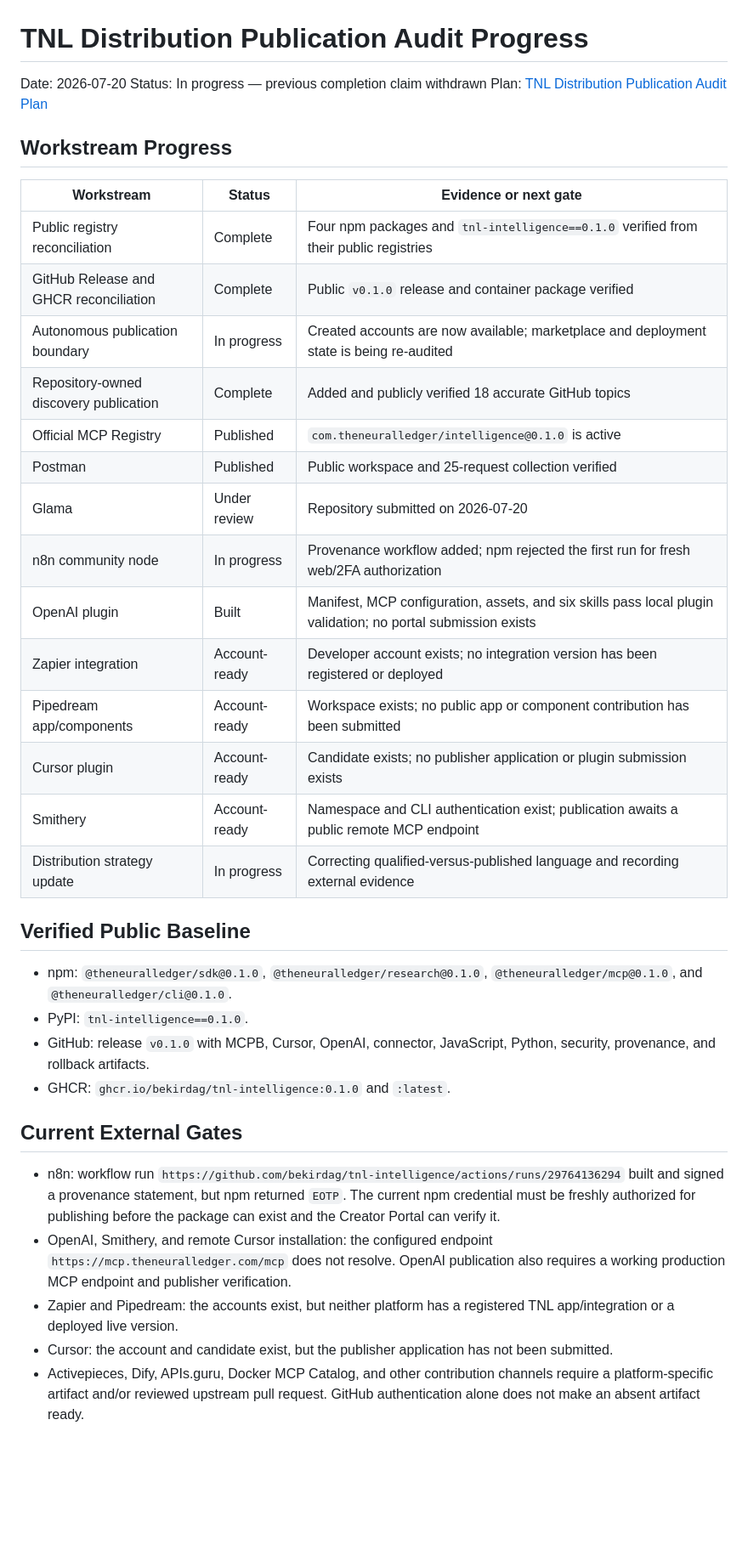
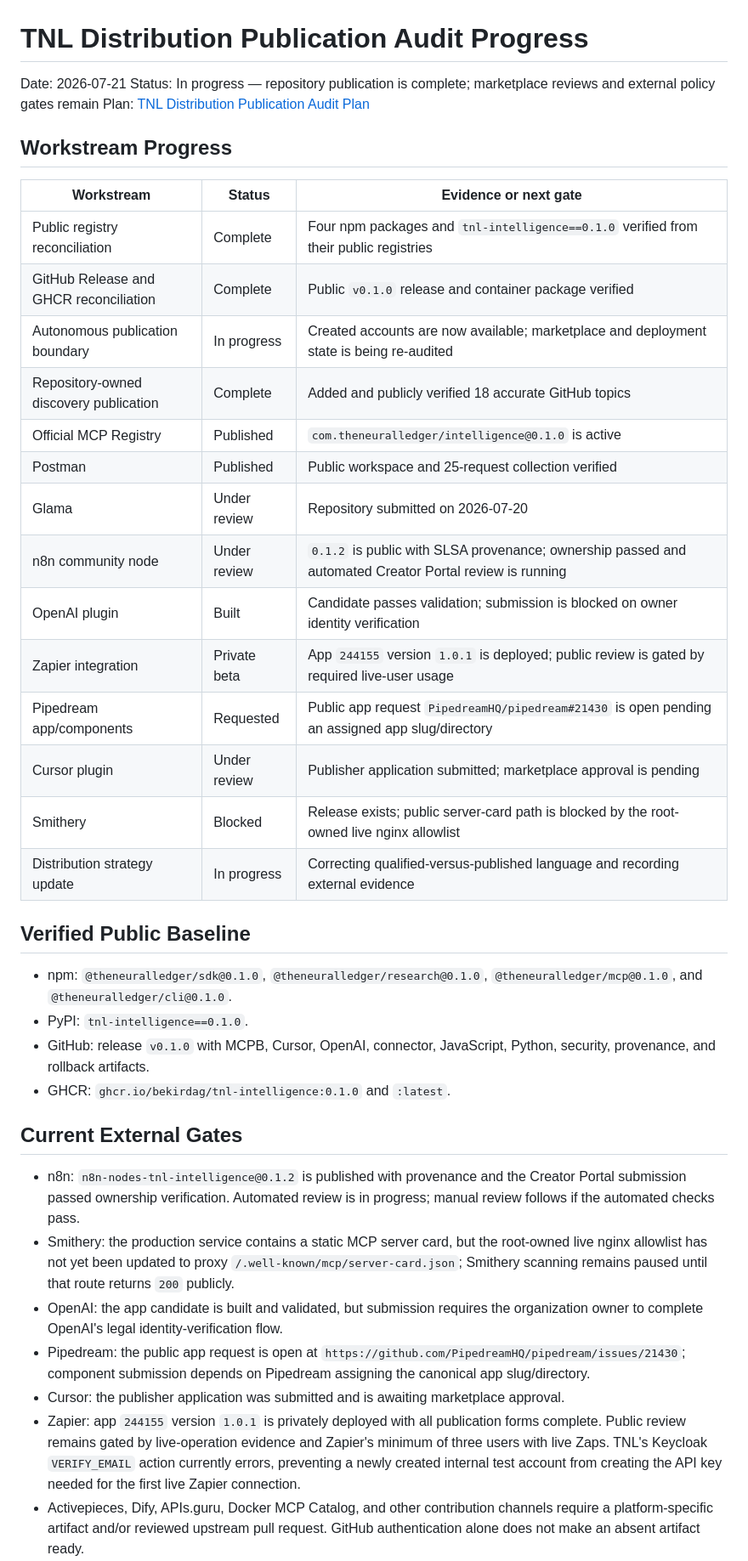
Before and after one commit to bekirdag/tnl-intelligence, a Markdown page: docs/planning/tnl-distribution-publication-audit-progress.md, the part around one of its changes. Shown at 85% size. Rendered like a GitHub page; blank space fills up the shorter version.

Commit message:
Record marketplace publication progress

```diff
--- a/docs/planning/tnl-distribution-publication-audit-progress.md
+++ b/docs/planning/tnl-distribution-publication-audit-progress.md
@@ -1,27 +1,27 @@
 # TNL Distribution Publication Audit Progress
 
-Date: 2026-07-20
-Status: In progress — previous completion claim withdrawn
+Date: 2026-07-21
+Status: In progress — repository publication is complete; marketplace reviews and external policy gates remain
 Plan: [TNL Distribution Publication Audit Plan](tnl-distribution-publication-audit-plan.md)
 
 ## Workstream Progress
 
-| Workstream                             | Status        | Evidence or next gate                                                                                         |
-| -------------------------------------- | ------------- | ------------------------------------------------------------------------------------------------------------- |
-| Public registry reconciliation         | Complete      | Four npm packages and `tnl-intelligence==0.1.0` verified from their public registries                         |
-| GitHub Release and GHCR reconciliation | Complete      | Public `v0.1.0` release and container package verified                                                        |
-| Autonomous publication boundary        | In progress   | Created accounts are now available; marketplace and deployment state is being re-audited                      |
-| Repository-owned discovery publication | Complete      | Added and publicly verified 18 accurate GitHub topics                                                         |
-| Official MCP Registry                  | Published     | `com.theneuralledger/intelligence@0.1.0` is active                                                            |
-| Postman                                | Published     | Public workspace and 25-request collection verified                                                           |
-| Glama                                  | Under review  | Repository submitted on 2026-07-20                                                                            |
-| n8n community node                     | In progress   | Provenance workflow added; npm rejected the first run for fresh web/2FA authorization                         |
-| OpenAI plugin                          | Built         | Manifest, MCP configuration, assets, and six skills pass local plugin validation; no portal submission exists |
-| Zapier integration                     | Account-ready | Developer account exists; no integration version has been registered or deployed                              |
-| Pipedream app/components               | Account-ready | Workspace exists; no public app or component contribution has been submitted                                  |
-| Cursor plugin                          | Account-ready | Candidate exists; no publisher application or plugin submission exists                                        |
-| Smithery                               | Account-ready | Namespace and CLI authentication exist; publication awaits a public remote MCP endpoint                       |
-| Distribution strategy update           | In progress   | Correcting qualified-versus-published language and recording external evidence                                |
+| Workstream                             | Status       | Evidence or next gate                                                                                   |
+| -------------------------------------- | ------------ | ------------------------------------------------------------------------------------------------------- |
+| Public registry reconciliation         | Complete     | Four npm packages and `tnl-intelligence==0.1.0` verified from their public registries                   |
+| GitHub Release and GHCR reconciliation | Complete     | Public `v0.1.0` release and container package verified                                                  |
+| Autonomous publication boundary        | In progress  | Created accounts are now available; marketplace and deployment state is being re-audited                |
+| Repository-owned discovery publication | Complete     | Added and publicly verified 18 accurate GitHub topics                                                   |
+| Official MCP Registry                  | Published    | `com.theneuralledger/intelligence@0.1.0` is active                                                      |
+| Postman                                | Published    | Public workspace and 25-request collection verified                                                     |
+| Glama                                  | Under review | Repository submitted on 2026-07-20                                                                      |
+| n8n community node                     | Under review | `0.1.2` is public with SLSA provenance; ownership passed and automated Creator Portal review is running |
+| OpenAI plugin                          | Built        | Candidate passes validation; submission is blocked on owner identity verification                       |
+| Zapier integration                     | Private beta | App `244155` version `1.0.1` is deployed; public review is gated by required live-user usage            |
+| Pipedream app/components               | Requested    | Public app request `PipedreamHQ/pipedream#21430` is open pending an assigned app slug/directory         |
+| Cursor plugin                          | Under review | Publisher application submitted; marketplace approval is pending                                        |
+| Smithery                               | Blocked      | Release exists; public server-card path is blocked by the root-owned live nginx allowlist               |
+| Distribution strategy update           | In progress  | Correcting qualified-versus-published language and recording external evidence                          |
 
 ## Verified Public Baseline
 
@@ -34,18 +34,25 @@ Plan: [TNL Distribution Publication Audit Plan](tnl-distribution-publication-aud
 
 ## Current External Gates
 
-- n8n: workflow run
-  `https://github.com/bekirdag/tnl-intelligence/actions/runs/29764136294`
-  built and signed a provenance statement, but npm returned `EOTP`. The current
-  npm credential must be freshly authorized for publishing before the package
-  can exist and the Creator Portal can verify it.
-- OpenAI, Smithery, and remote Cursor installation: the configured endpoint
-  `https://mcp.theneuralledger.com/mcp` does not resolve. OpenAI publication also
-  requires a working production MCP endpoint and publisher verification.
-- Zapier and Pipedream: the accounts exist, but neither platform has a registered
-  TNL app/integration or a deployed live version.
-- Cursor: the account and candidate exist, but the publisher application has not
-  been submitted.
+- n8n: `n8n-nodes-tnl-intelligence@0.1.2` is published with provenance and the
+  Creator Portal submission passed ownership verification. Automated review is
+  in progress; manual review follows if the automated checks pass.
+- Smithery: the production service contains a static MCP server card, but the
+  root-owned live nginx allowlist has not yet been updated to proxy
+  `/.well-known/mcp/server-card.json`; Smithery scanning remains paused until
+  that route returns `200` publicly.
+- OpenAI: the app candidate is built and validated, but submission requires the
+  organization owner to complete OpenAI's legal identity-verification flow.
+- Pipedream: the public app request is open at
+  `https://github.com/PipedreamHQ/pipedream/issues/21430`; component submission
+  depends on Pipedream assigning the canonical app slug/directory.
+- Cursor: the publisher application was submitted and is awaiting marketplace
+  approval.
+- Zapier: app `244155` version `1.0.1` is privately deployed with all publication
+  forms complete. Public review remains gated by live-operation evidence and
+  Zapier's minimum of three users with live Zaps. TNL's Keycloak `VERIFY_EMAIL`
+  action currently errors, preventing a newly created internal test account from
+  creating the API key needed for the first live Zapier connection.
 - Activepieces, Dify, APIs.guru, Docker MCP Catalog, and other contribution
   channels require a platform-specific artifact and/or reviewed upstream pull
   request. GitHub authentication alone does not make an absent artifact ready.
```
Also changed, not shown: other parts of docs/planning/tnl-distribution-publication-audit-progress.md (+6 -0 lines).
